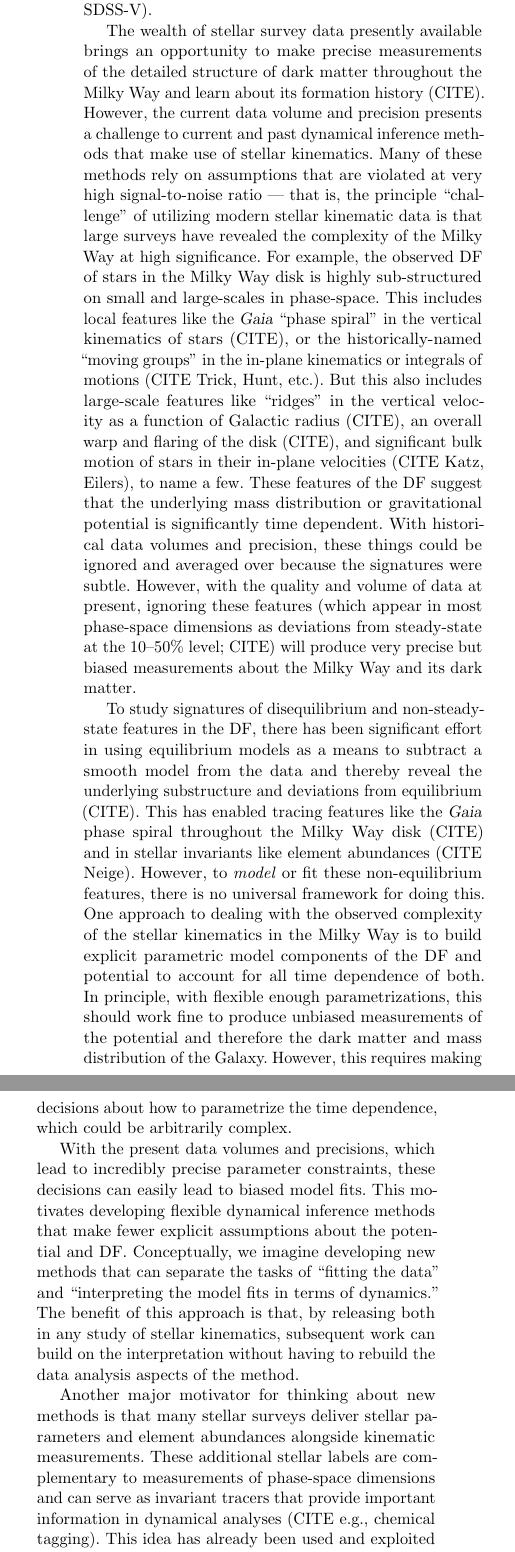
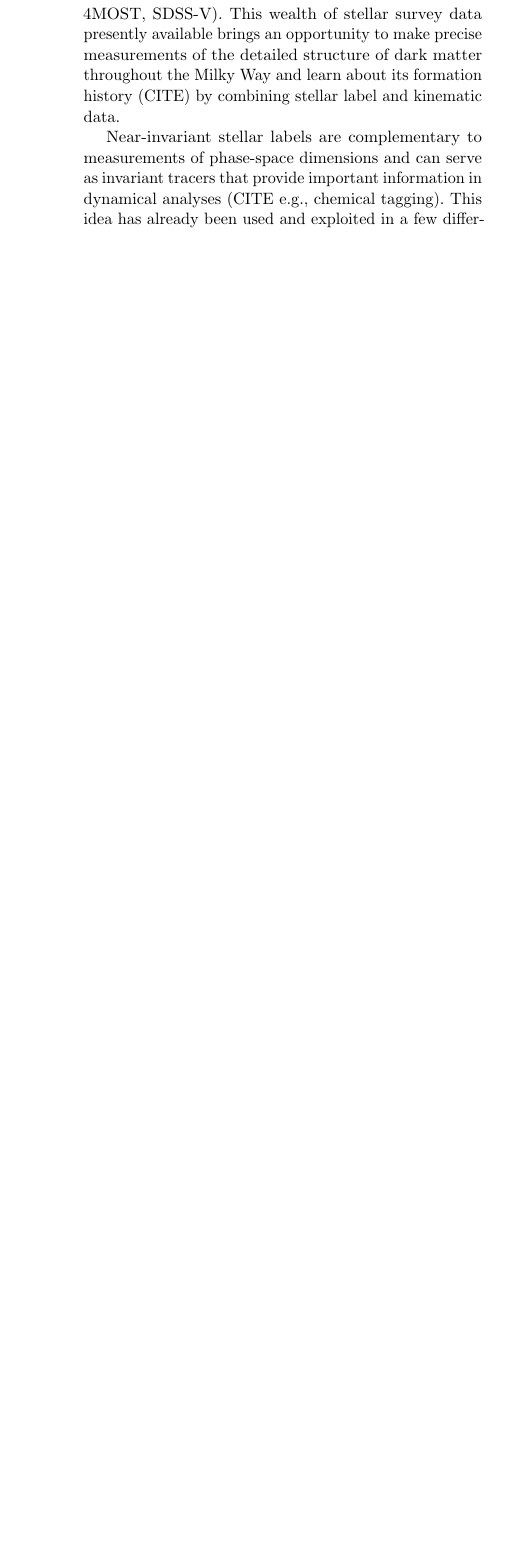
Before and after one commit to adrn/empirical-af, a LaTeX paper (tex/empirical-af.tex): two parts of the columns of page 2 of 11 before the commit and part of one column of page 2 of 10 after it, the two joined at a grey line, cut so that both start at the same text, the shorter picture padded with empty space. Compiled offline with pdfLaTeX.

Commit message:
abstract

```diff
--- a/tex/empirical-af.tex
+++ b/tex/empirical-af.tex
@@ -264,66 +258,59 @@ Many other stellar surveys are currently underway or planned for the near future
 will expand (or are expanding) the volume, number of stars, and precision of the
 available data for Milky Way stars even further (CITE; LAMOST, GALAH, WEAVE, 4MOST,
 SDSS-V).
+This wealth of stellar survey data presently available brings an opportunity to make
+precise measurements of the detailed structure of dark matter throughout the Milky Way
+and learn about its formation history (CITE) by combining stellar label and kinematic
+data.
 
-The wealth of stellar survey data presently available brings an opportunity to make
-precise measurements of the detailed structure of dark matter throughout the Milky Way
-and learn about its formation history (CITE).
-However, the current data volume and precision presents a challenge to current and past
-dynamical inference methods that make use of stellar kinematics.
-Many of these methods rely on assumptions that are violated at very high signal-to-noise
-ratio --- that is, the principle ``challenge'' of utilizing modern stellar kinematic
-data is that large surveys have revealed the complexity of the Milky Way at high
-significance.
-For example, the observed DF of stars in the Milky Way disk is highly sub-structured on
-small and large-scales in phase-space.
-This includes local features like the \gaia\ ``phase spiral'' in the vertical kinematics
-of stars (CITE), or the historically-named ``moving groups'' in the in-plane kinematics
-or integrals of motions (CITE Trick, Hunt, etc.).
-But this also includes large-scale features like ``ridges'' in the vertical velocity as
-a function of Galactic radius (CITE), an overall warp and flaring of the disk (CITE),
-and significant bulk motion of stars in their in-plane velocities (CITE Katz, Eilers),
-to name a few.
-These features of the DF suggest that the underlying mass distribution or gravitational
-potential is significantly time dependent.
-With historical data volumes and precision, these things could be ignored and averaged
-over because the signatures were subtle.
-However, with the quality and volume of data at present, ignoring these features (which
-appear in most phase-space dimensions as deviations from steady-state at the 10--50\%
-level; CITE) will produce very precise but biased measurements about the Milky Way and
-its dark matter.
+% However, the current data volume and precision presents a challenge to current and
+% past dynamical inference methods that make use of stellar kinematics. Many of these
+% methods rely on assumptions that are violated at very high signal-to-noise ratio ---
+% that is, the principle ``challenge'' of utilizing modern stellar kinematic data is
+% that large surveys have revealed the complexity of the Milky Way at high significance.
+% For example, the observed DF of stars in the Milky Way disk is highly sub-structured
+% on small and large-scales in phase-space. This includes local features like the \gaia\
+% ``phase spiral'' in the vertical kinematics of stars (CITE), or the historically-named
+% ``moving groups'' in the in-plane kinematics or integrals of motions (CITE Trick,
+% Hunt, etc.). But this also includes large-scale features like ``ridges'' in the
+% vertical velocity as a function of Galactic radius (CITE), an overall warp and flaring
+% of the disk (CITE), and significant bulk motion of stars in their in-plane velocities
+% (CITE Katz, Eilers), to name a few. These features of the DF suggest that the
+% underlying mass distribution or gravitational potential is significantly time
+% dependent. With historical data volumes and precision, these things could be ignored
+% and averaged over because the signatures were subtle. However, with the quality and
+% volume of data at present, ignoring these features (which appear in most phase-space
+% dimensions as deviations from steady-state at the 10--50\% level; CITE) will produce
+% very precise but biased measurements about the Milky Way and its dark matter.
 
-To study signatures of disequilibrium and non-steady-state features in the DF, there has
-been significant effort in using equilibrium models as a means to subtract a smooth
-model from the data and thereby reveal the underlying substructure and deviations from
-equilibrium (CITE).
-This has enabled tracing features like the \gaia\ phase spiral throughout the Milky Way
-disk (CITE) and in stellar invariants like element abundances (CITE Neige).
-However, to \emph{model} or fit these non-equilibrium features, there is no universal
-framework for doing this.
-One approach to dealing with the observed complexity of the stellar kinematics in the
-Milky Way is to build explicit parametric model components of the DF and potential to
-account for all time dependence of both.
-In principle, with flexible enough parametrizations, this should work fine to produce
-unbiased measurements of the potential and therefore the dark matter and mass
-distribution of the Galaxy.
-However, this requires making decisions about how to parametrize the time dependence,
-which could be arbitrarily complex.
+% To study signatures of disequilibrium and non-steady-state features in the DF, there
+% has been significant effort in using equilibrium models as a means to subtract a
+% smooth model from the data and thereby reveal the underlying substructure and
+% deviations from equilibrium (CITE). This has enabled tracing features like the \gaia\
+% phase spiral throughout the Milky Way disk (CITE) and in stellar invariants like
+% element abundances (CITE Neige). However, to \emph{model} or fit these non-equilibrium
+% features, there is no universal framework for doing this. One approach to dealing with
+% the observed complexity of the stellar kinematics in the Milky Way is to build
+% explicit parametric model components of the DF and potential to account for all time
+% dependence of both. In principle, with flexible enough parametrizations, this should
+% work fine to produce unbiased measurements of the potential and therefore the dark
+% matter and mass distribution of the Galaxy. However, this requires making decisions
+% about how to parametrize the time dependence, which could be arbitrarily complex.
 
-With the present data volumes and precisions, which lead to incredibly precise parameter
-constraints, these decisions can easily lead to biased model fits.
-This motivates developing flexible dynamical inference methods that make fewer explicit
-assumptions about the potential and DF.
-Conceptually, we imagine developing new methods that can separate the tasks of ``fitting
-the data'' and ``interpreting the model fits in terms of dynamics.''
-The benefit of this approach is that, by releasing both in any study of stellar
-kinematics, subsequent work can build on the interpretation without having to rebuild
-the data analysis aspects of the method.
+% With the present data volumes and precisions, which lead to incredibly precise
+% parameter constraints, these decisions can easily lead to biased model fits. This
+% motivates developing flexible dynamical inference methods that make fewer explicit
+% assumptions about the potential and DF. Conceptually, we imagine developing new
+% methods that can separate the tasks of ``fitting the data'' and ``interpreting the
+% model fits in terms of dynamics.'' The benefit of this approach is that, by releasing
+% both in any study of stellar kinematics, subsequent work can build on the
+% interpretation without having to rebuild the data analysis aspects of the method.
 
 % TODO: the power of orbital *labels* - can use action or abundance
 
-Another major motivator for thinking about new methods is that many stellar surveys
-deliver stellar parameters and element abundances alongside kinematic measurements.
-These additional stellar labels are complementary to measurements of phase-space
+% Another major motivator for thinking about new methods is that many stellar surveys
+% deliver stellar parameters and element abundances alongside kinematic measurements.
+Near-invariant stellar labels are complementary to measurements of phase-space
 dimensions and can serve as invariant tracers that provide important information in
 dynamical analyses (CITE e.g., chemical tagging).
 This idea has already been used and exploited in a few different contexts.
```
Also changed, not shown: tex/empirical-af.tex (98 more changed lines).
